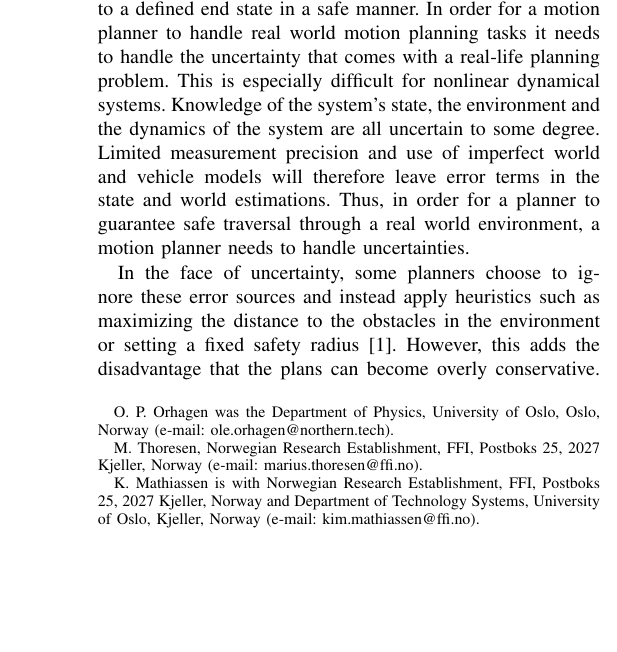
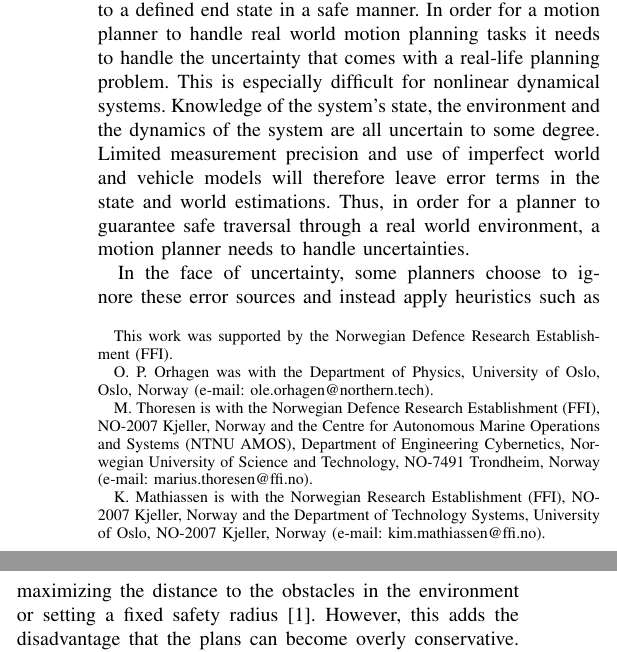
Before and after one commit to oleorhagen/article, a LaTeX paper (rrtfunnel.tex): part of one column of page 1 of 8 before the commit and two parts of the columns of page 1 of 8 after it, the two joined at a grey line, cut so that both start at the same text, the shorter picture padded with empty space. Compiled offline with pdfLaTeX.

Commit message:
Updated affiliations

```diff
--- a/rrtfunnel.tex
+++ b/rrtfunnel.tex
@@ -139,13 +139,18 @@
 % information, including sponsor and financial support acknowledgment. For
 % example, ``This work was supported in part by the U.S. Department of
 % Commerce under Grant BS123456.'' }
- \thanks{O. P. Orhagen was the Department of Physics,
+ \thanks{This work was supported by the Norwegian Defence Research Establishment (FFI).}
+ \thanks{O. P. Orhagen was with the Department of Physics,
     University of Oslo, Oslo, Norway (e-mail: ole.orhagen@northern.tech). }
- \thanks{M. Thoresen, Norwegian Research Establishment, FFI,
-    Postboks 25, 2027 Kjeller, Norway (e-mail: marius.thoresen@ffi.no).}
+ \thanks{M. Thoresen is with
+    the Norwegian Defence Research Establishment (FFI), NO-2007 Kjeller, Norway
+    and the Centre for Autonomous Marine Operations and Systems (NTNU AMOS),
+    Department of Engineering Cybernetics, Norwegian University of Science and Technology, NO-7491 Trondheim, Norway
+    (e-mail: marius.thoresen@ffi.no).}
  \thanks{K. Mathiassen is with
- Norwegian Research Establishment, FFI,
-    Postboks 25, 2027 Kjeller, Norway and Department of Technology Systems, University of Oslo, Kjeller, Norway (e-mail: kim.mathiassen@ffi.no).}}
+    the Norwegian Research Establishment (FFI), NO-2007 Kjeller, Norway
+    and the Department of Technology Systems, University of Oslo, NO-2007 Kjeller, Norway
+    (e-mail: kim.mathiassen@ffi.no).}}
 
 \maketitle
 
```
Also changed, not shown: rrtfunnel.tex (2 more changed lines).
